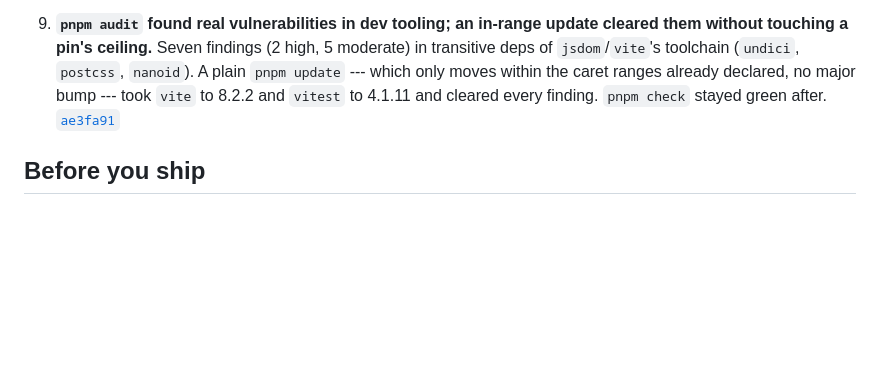
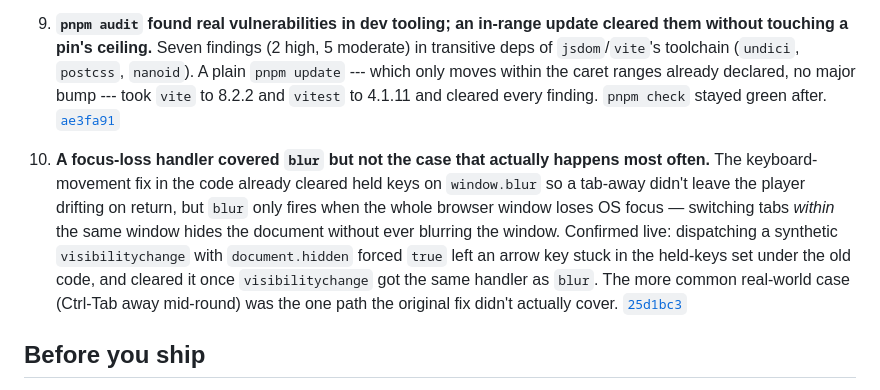
Before and after one commit to comp4020-agentic-coding-studio/comp4020-crit5-baishi, a Markdown page: PROCESS.md, the part around the change. Drawn GitHub-style; blank space fills up the shorter version.

Commit message:
process: cite the visibilitychange fix

```diff
--- a/PROCESS.md
+++ b/PROCESS.md
@@ -102,6 +102,20 @@ find it.
    `pnpm check` stayed green after.
    [`ae3fa91`](https://github.com/comp4020-agentic-coding-studio/comp4020-crit5-baishi/commit/ae3fa91)
 
+10. **A focus-loss handler covered `blur` but not the case that actually
+    happens most often.** The keyboard-movement fix in the code already
+    cleared held keys on `window.blur` so a tab-away didn't leave the
+    player drifting on return, but `blur` only fires when the whole
+    browser window loses OS focus — switching tabs *within* the same
+    window hides the document without ever blurring the window.
+    Confirmed live: dispatching a synthetic `visibilitychange` with
+    `document.hidden` forced `true` left an arrow key stuck in the
+    held-keys set under the old code, and cleared it once
+    `visibilitychange` got the same handler as `blur`. The more common
+    real-world case (Ctrl-Tab away mid-round) was the one path the
+    original fix didn't actually cover.
+    [`25d1bc3`](https://github.com/comp4020-agentic-coding-studio/comp4020-crit5-baishi/commit/25d1bc3)
+
 ## Before you ship
 
 Locally: `pnpm check` green (typecheck, build, 21 tests across the
```
